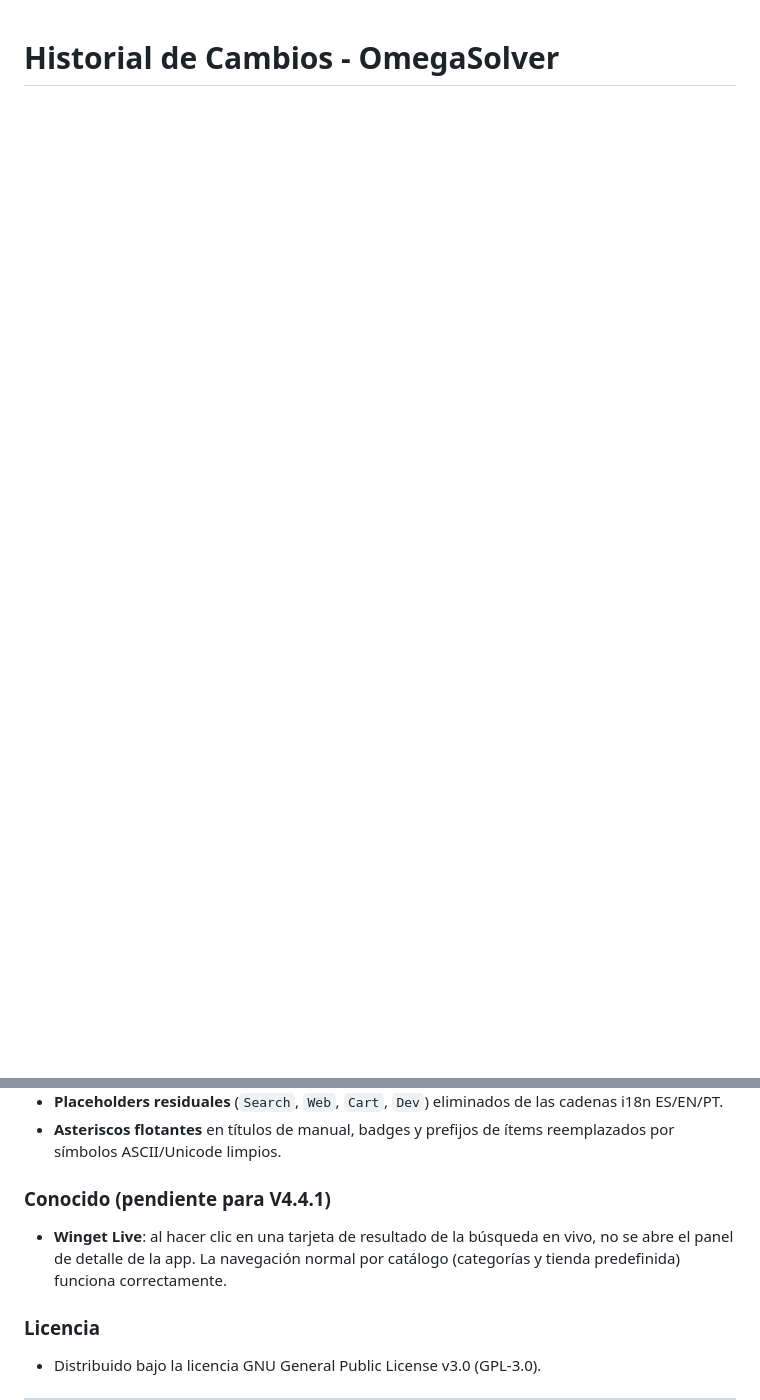
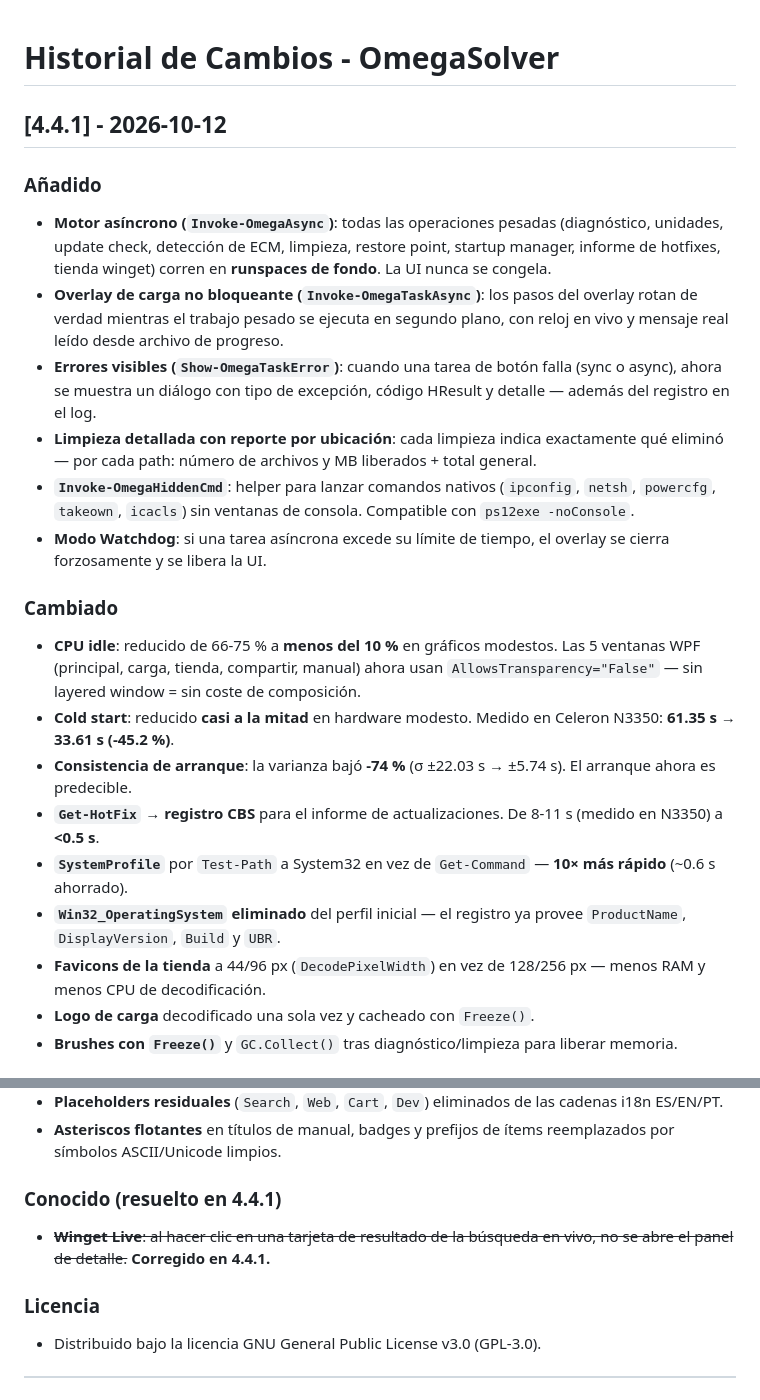
Before and after one commit to OMEGAALPHA10/OmegaSolver, a Markdown page: CHANGELOG.md, 2 parts joined by grey strips. Drawn GitHub-style; blank space fills up the shorter version.

Commit message:
Update CHANGELOG for version 4.4.1
Added new features and improvements in version 4.4.1, including asynchronous engine, detailed cleanup reporting, and significant performance enhancements.

```diff
--- a/CHANGELOG.md
+++ b/CHANGELOG.md
@@ -1 +1,23 @@
 # Historial de Cambios - OmegaSolver
+
+## [4.4.1] - 2026-10-12
+
+### Añadido
+- **Motor asíncrono (`Invoke-OmegaAsync`)**: todas las operaciones pesadas (diagnóstico, unidades, update check, detección de ECM, limpieza, restore point, startup manager, informe de hotfixes, tienda winget) corren en **runspaces de fondo**. La UI nunca se congela.
+- **Overlay de carga no bloqueante (`Invoke-OmegaTaskAsync`)**: los pasos del overlay rotan de verdad mientras el trabajo pesado se ejecuta en segundo plano, con reloj en vivo y mensaje real leído desde archivo de progreso.
+- **Errores visibles (`Show-OmegaTaskError`)**: cuando una tarea de botón falla (sync o async), ahora se muestra un diálogo con tipo de excepción, código HResult y detalle — además del registro en el log.
+- **Limpieza detallada con reporte por ubicación**: cada limpieza indica exactamente qué eliminó — por cada path: número de archivos y MB liberados + total general.
+- **`Invoke-OmegaHiddenCmd`**: helper para lanzar comandos nativos (`ipconfig`, `netsh`, `powercfg`, `takeown`, `icacls`) sin ventanas de consola. Compatible con `ps12exe -noConsole`.
+- **Modo Watchdog**: si una tarea asíncrona excede su límite de tiempo, el overlay se cierra forzosamente y se libera la UI.
+
+### Cambiado
+- **CPU idle**: reducido de 66-75 % a **menos del 10 %** en gráficos modestos. Las 5 ventanas WPF (principal, carga, tienda, compartir, manual) ahora usan `AllowsTransparency="False"` — sin layered window = sin coste de composición.
+- **Cold start**: reducido **casi a la mitad** en hardware modesto. Medido en Celeron N3350: **61.35 s → 33.61 s (-45.2 %)**.
+- **Consistencia de arranque**: la varianza bajó **-74 %** (σ ±22.03 s → ±5.74 s). El arranque ahora es predecible.
+- **`Get-HotFix` → registro CBS** para el informe de actualizaciones. De 8-11 s (medido en N3350) a **<0.5 s**.
+- **`SystemProfile`** por `Test-Path` a System32 en vez de `Get-Command` — **10× más rápido** (~0.6 s ahorrado).
+- **`Win32_OperatingSystem` eliminado** del perfil inicial — el registro ya provee `ProductName`, `DisplayVersion`, `Build` y `UBR`.
+- **Favicons de la tienda** a 44/96 px (`DecodePixelWidth`) en vez de 128/256 px — menos RAM y menos CPU de decodificación.
+- **Logo de carga** decodificado una sola vez y cacheado con `Freeze()`.
+- **Brushes con `Freeze()`** y `GC.Collect()` tras diagnóstico/limpieza para liberar memoria.
+
@@ -24,8 +61,8 @@
 - **Placeholders residuales** (`Search`, `Web`, `Cart`, `Dev`) eliminados de las cadenas i18n ES/EN/PT.
 - **Asteriscos flotantes** en títulos de manual, badges y prefijos de ítems reemplazados por símbolos ASCII/Unicode limpios.
 
-### Conocido (pendiente para V4.4.1)
-- **Winget Live**: al hacer clic en una tarjeta de resultado de la búsqueda en vivo, no se abre el panel de detalle de la app. La navegación normal por catálogo (categorías y tienda predefinida) funciona correctamente.
+### Conocido (resuelto en 4.4.1)
+- ~~**Winget Live**: al hacer clic en una tarjeta de resultado de la búsqueda en vivo, no se abre el panel de detalle.~~ **Corregido en 4.4.1.**
 
 ### Licencia
 - Distribuido bajo la licencia GNU General Public License v3.0 (GPL-3.0).
```
Also changed, not shown: other parts of CHANGELOG.md (+15 -0 lines).
